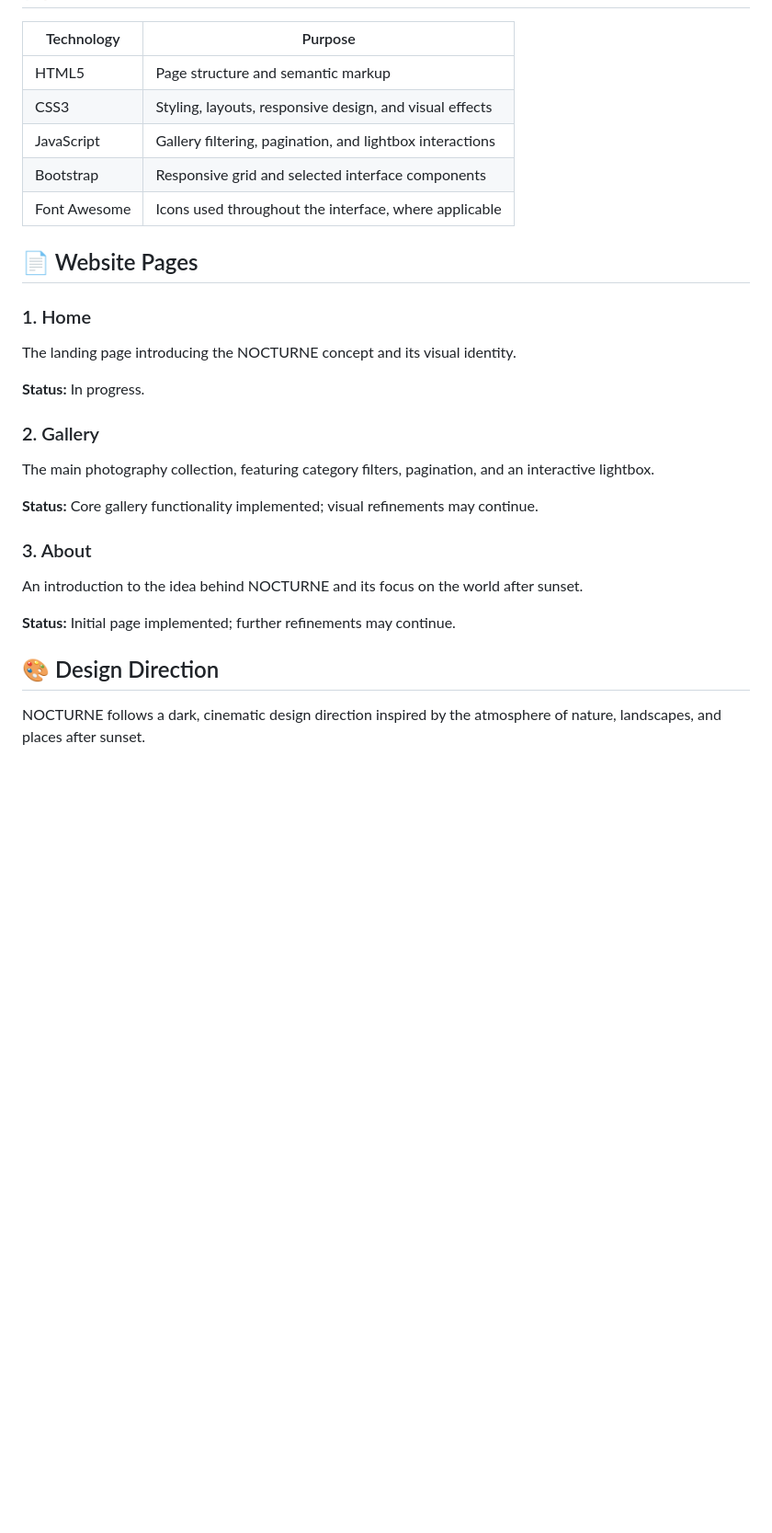
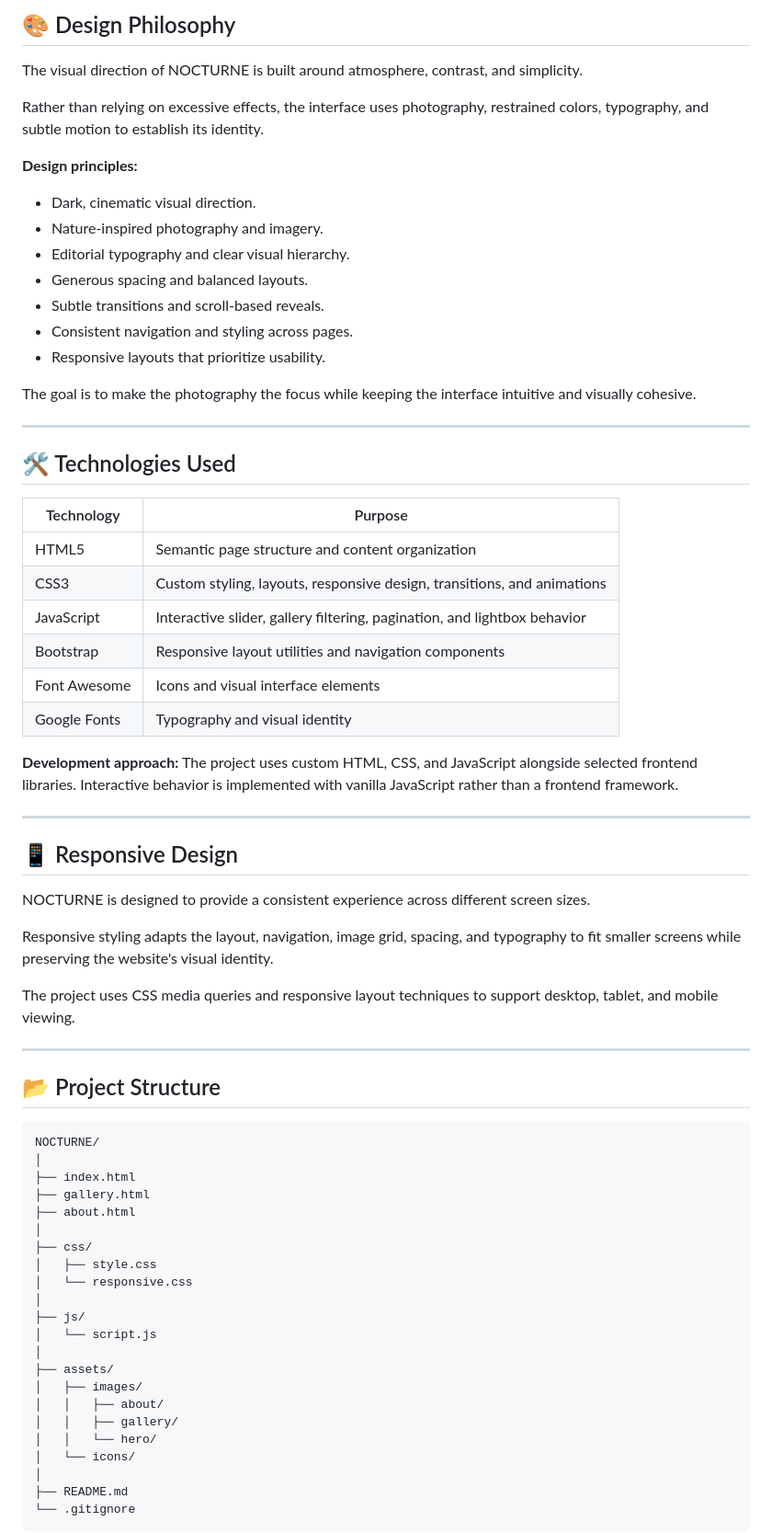
Before and after one commit to itzvandana24/CodeAlpha_NOCTURNE, a Markdown page: README.md, the part around one of its changes. Shown at 92% size. Rendered like a GitHub page; blank space fills up the shorter version.

````diff
--- a/README.md
+++ b/README.md
@@ -22,30 +72,72 @@ This project is being developed as part of my **CodeAlpha Frontend Development I
+## 🎨 Design Philosophy
+
+The visual direction of NOCTURNE is built around atmosphere, contrast, and simplicity.
+
+Rather than relying on excessive effects, the interface uses photography, restrained colors, typography, and subtle motion to establish its identity.
+
+**Design principles:**
+
+- Dark, cinematic visual direction.
+- Nature-inspired photography and imagery.
+- Editorial typography and clear visual hierarchy.
+- Generous spacing and balanced layouts.
+- Subtle transitions and scroll-based reveals.
+- Consistent navigation and styling across pages.
+- Responsive layouts that prioritize usability.
+
+The goal is to make the photography the focus while keeping the interface intuitive and visually cohesive.
+
+---
+
+## 🛠️ Technologies Used
 
 | Technology | Purpose |
 |---|---|
-| HTML5 | Page structure and semantic markup |
-| CSS3 | Styling, layouts, responsive design, and visual effects |
-| JavaScript | Gallery filtering, pagination, and lightbox interactions |
-| Bootstrap | Responsive grid and selected interface components |
-| Font Awesome | Icons used throughout the interface, where applicable |
+| HTML5 | Semantic page structure and content organization |
+| CSS3 | Custom styling, layouts, responsive design, transitions, and animations |
+| JavaScript | Interactive slider, gallery filtering, pagination, and lightbox behavior |
+| Bootstrap | Responsive layout utilities and navigation components |
+| Font Awesome | Icons and visual interface elements |
+| Google Fonts | Typography and visual identity |
 
-## 📄 Website Pages
+**Development approach:** The project uses custom HTML, CSS, and JavaScript alongside selected frontend libraries. Interactive behavior is implemented with vanilla JavaScript rather than a frontend framework.
 
-### 1. Home
-The landing page introducing the NOCTURNE concept and its visual identity.
+---
 
-**Status:** In progress.
+## 📱 Responsive Design
 
-### 2. Gallery
-The main photography collection, featuring category filters, pagination, and an interactive lightbox.
+NOCTURNE is designed to provide a consistent experience across different screen sizes.
 
-**Status:** Core gallery functionality implemented; visual refinements may continue.
+Responsive styling adapts the layout, navigation, image grid, spacing, and typography to fit smaller screens while preserving the website's visual identity.
 
-### 3. About
-An introduction to the idea behind NOCTURNE and its focus on the world after sunset.
+The project uses CSS media queries and responsive layout techniques to support desktop, tablet, and mobile viewing.
 
-**Status:** Initial page implemented; further refinements may continue.
+---
 
-## 🎨 Design Direction
+## 📂 Project Structure
 
-NOCTURNE follows a dark, cinematic design direction inspired by the atmosphere of nature, landscapes, and places after sunset.
+```text
+NOCTURNE/
+│
+├── index.html
+├── gallery.html
+├── about.html
+│
+├── css/
+│   ├── style.css
+│   └── responsive.css
+│
+├── js/
+│   └── script.js
+│
+├── assets/
+│   ├── images/
+│   │   ├── about/
+│   │   ├── gallery/
+│   │   └── hero/
+│   └── icons/
+│
+├── README.md
+└── .gitignore
+```
 
````
Also changed, not shown: other parts of README.md (+151 -48 lines).
